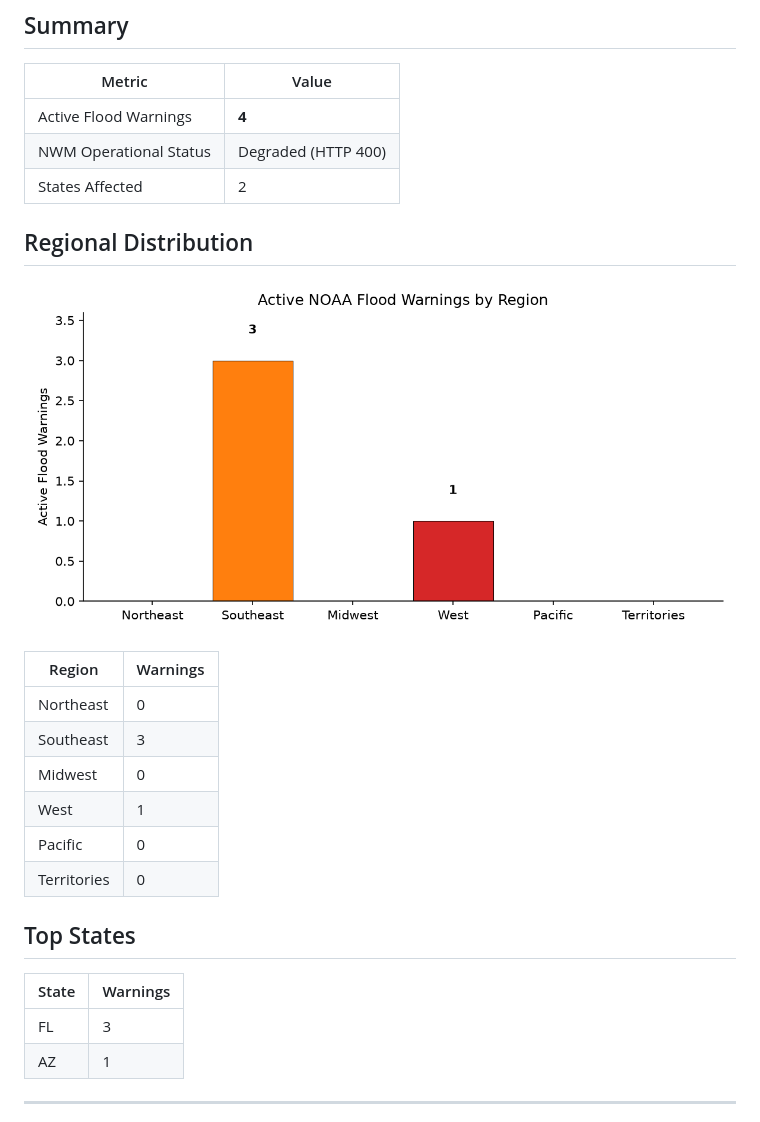
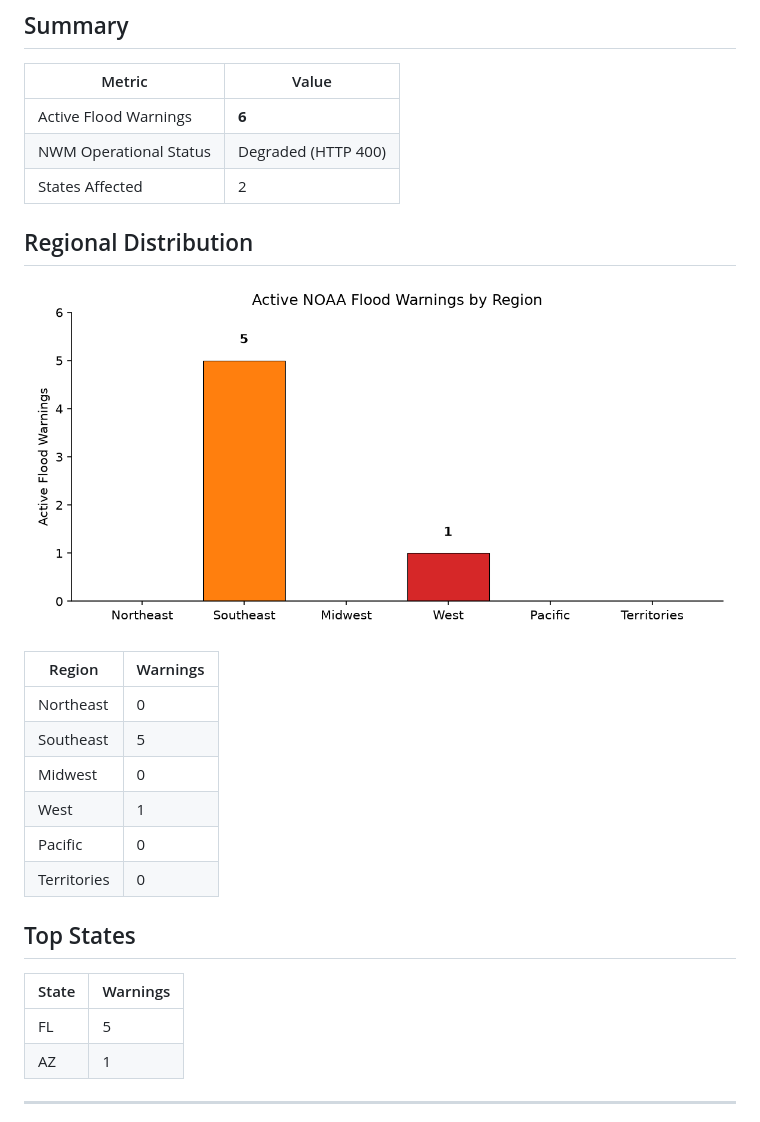
Before and after one commit to rushmarshall/FloodRisk-HAND, a Markdown page: docs/flood-monitor.md, the part around one of its changes. Rendered like a GitHub page; pictures changed too: docs/flood-warnings.png.

Commit message:
daily: update NWM flood forecast coverage summary

```diff
--- a/docs/flood-monitor.md
+++ b/docs/flood-monitor.md
@@ -7,7 +7,7 @@
 
 | Metric | Value |
 |--------|-------|
-| Active Flood Warnings | **4** |
+| Active Flood Warnings | **6** |
 | NWM Operational Status | Degraded (HTTP 400) |
 | States Affected | 2 |
 
@@ -18,7 +18,7 @@
 | Region | Warnings |
 |--------|----------|
 | Northeast | 0 |
-| Southeast | 3 |
+| Southeast | 5 |
 | Midwest | 0 |
 | West | 1 |
 | Pacific | 0 |
@@ -28,7 +28,7 @@
 
 | State | Warnings |
 |-------|----------|
-| FL | 3 |
+| FL | 5 |
 | AZ | 1 |
 
 ---
```
Also changed, not shown: other parts of docs/flood-monitor.md (+1 -1 lines).
